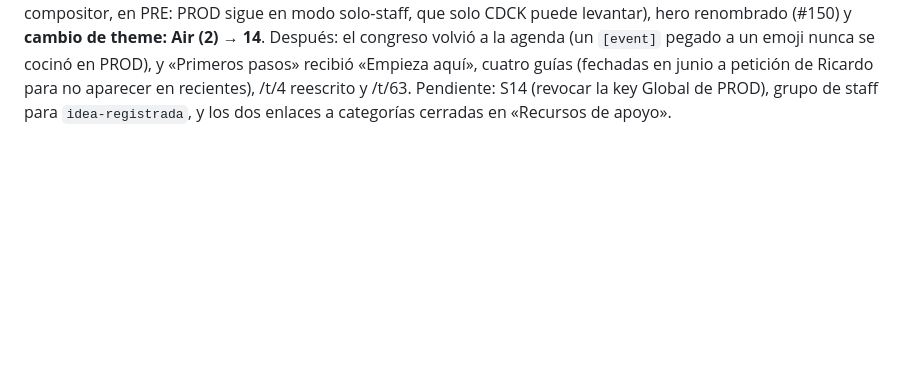
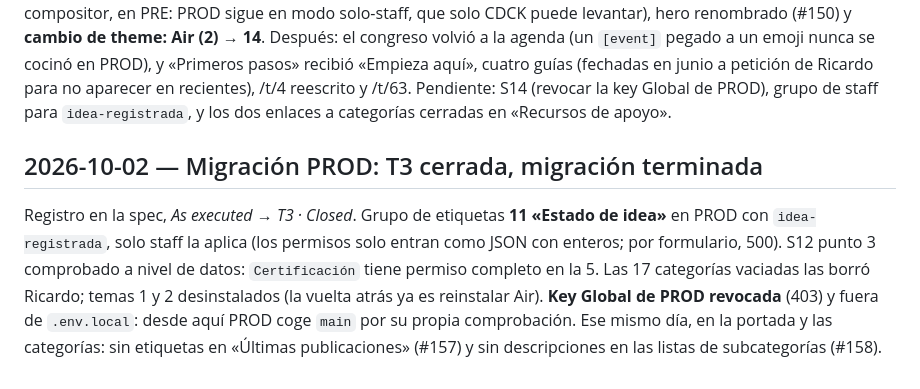
Before and after one commit to gestionatools-org/ddm-discourse-theme, a Markdown page: traceability.md, the part around the change. GitHub-like rendering; blank space fills up the shorter version.

Commit message:
docs(prod): close T3 — F1 tag group, categories and old themes gone, Global key revoked (#159)
Co-authored-by: gestionatools-org <desarrollodemedios@espublico.com>
Co-authored-by: Claude Opus 5.5 <noreply@anthropic.com>

```diff
--- a/traceability.md
+++ b/traceability.md
@@ -2545,3 +2545,13 @@ nunca se cocinó en PROD), y «Primeros pasos» recibió «Empieza aquí», cuat
 junio a petición de Ricardo para no aparecer en recientes), /t/4 reescrito y /t/63.
 Pendiente: S14 (revocar la key Global de PROD), grupo de staff para `idea-registrada`, y los dos
 enlaces a categorías cerradas en «Recursos de apoyo».
+
+## 2026-10-02 — Migración PROD: T3 cerrada, migración terminada
+
+Registro en la spec, *As executed* → *T3 · Closed*. Grupo de etiquetas **11 «Estado de idea»** en PROD
+con `idea-registrada`, solo staff la aplica (los permisos solo entran como JSON con enteros; por
+formulario, 500). S12 punto 3 comprobado a nivel de datos: `Certificación` tiene permiso completo en
+la 5. Las 17 categorías vaciadas las borró Ricardo; temas 1 y 2 desinstalados (la vuelta atrás ya es
+reinstalar Air). **Key Global de PROD revocada** (403) y fuera de `.env.local`: desde aquí PROD coge
+`main` por su propia comprobación. Ese mismo día, en la portada y las categorías: sin etiquetas en
+«Últimas publicaciones» (#157) y sin descripciones en las listas de subcategorías (#158).
```
Also changed, not shown: 2 other files.
